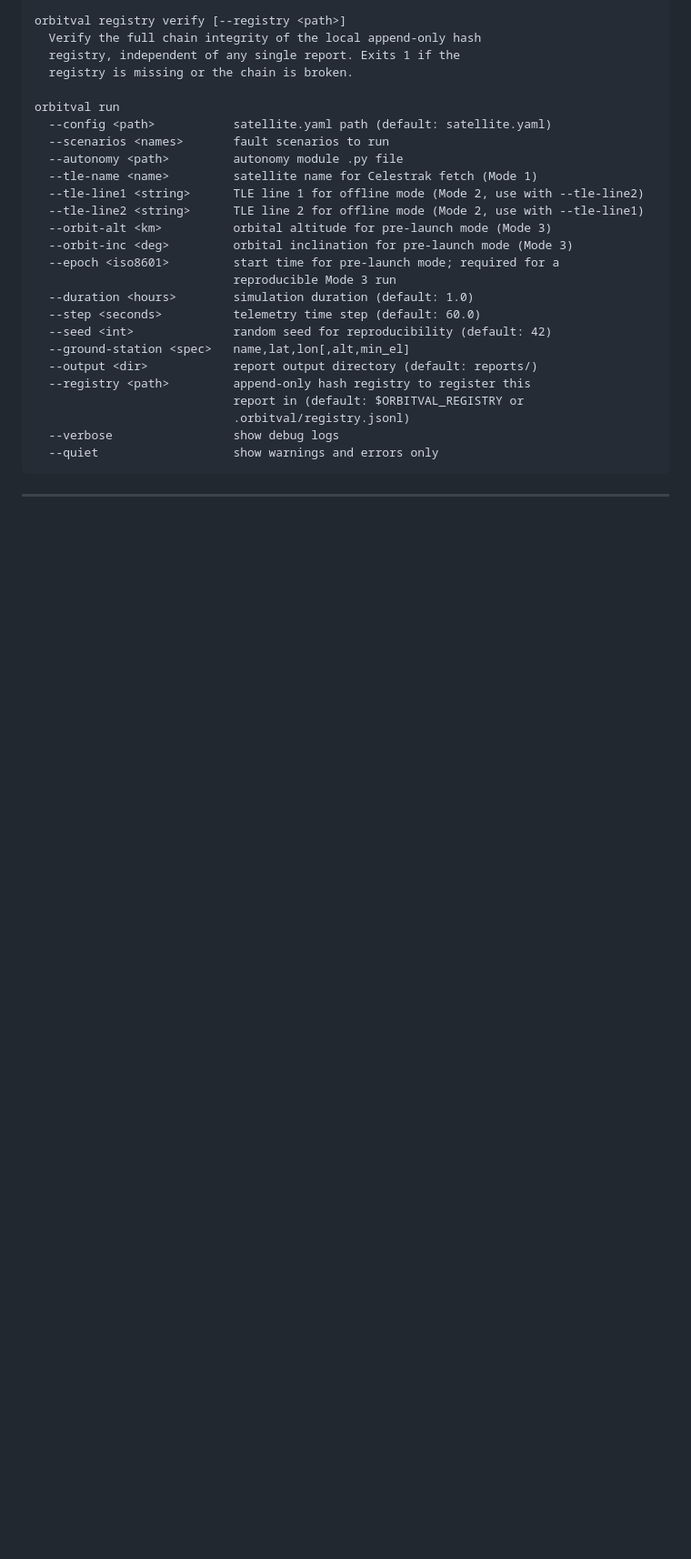
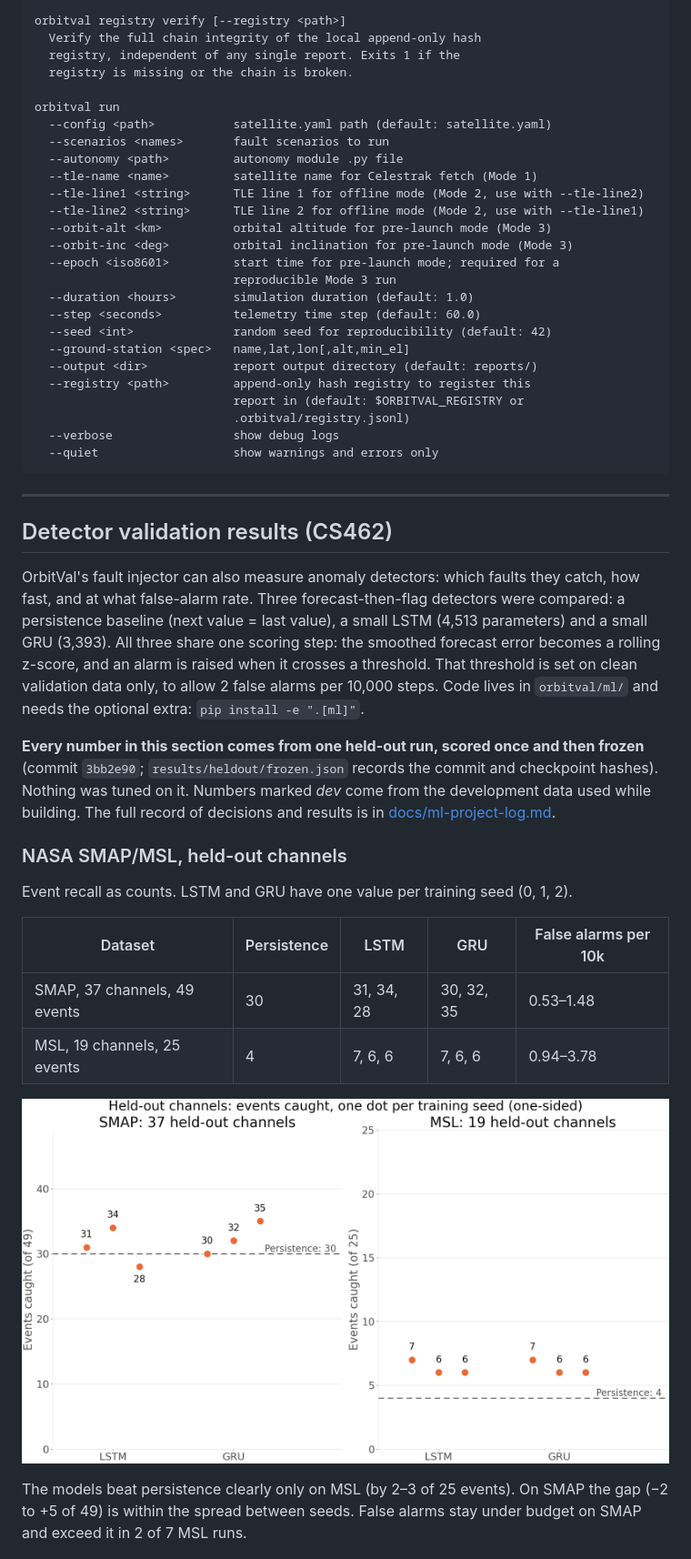
Before and after one commit to ruhi-donda/OrbitVal, a Markdown page: README.md, the part around one of its changes. Shown at 91% size. Rendered like a GitHub page; pictures changed too: results/slides/heldout_recall.png (added); blank space fills up the shorter version.

```diff
--- a/README.md
+++ b/README.md
@@ -347,3 +347,38 @@ orbitval run
 
 ---
 
+## Detector validation results (CS462)
+
+OrbitVal's fault injector can also measure anomaly detectors: which
+faults they catch, how fast, and at what false-alarm rate. Three
+forecast-then-flag detectors were compared: a persistence baseline
+(next value = last value), a small LSTM (4,513 parameters) and a small
+GRU (3,393). All three share one scoring step: the smoothed forecast
+error becomes a rolling z-score, and an alarm is raised when it crosses a
+threshold. That threshold is set on clean validation data only, to allow
+2 false alarms per 10,000 steps. Code lives in `orbitval/ml/` and needs
+the optional extra: `pip install -e ".[ml]"`.
+
+**Every number in this section comes from one held-out run, scored
+once and then frozen** (commit `3bb2e90`; `results/heldout/frozen.json`
+records the commit and checkpoint hashes). Nothing was tuned on it.
+Numbers marked *dev* come from the development data used while building.
+The full record of decisions and results is in
+[docs/ml-project-log.md](docs/ml-project-log.md).
+
+### NASA SMAP/MSL, held-out channels
+
+Event recall as counts. LSTM and GRU have one value per training seed
+(0, 1, 2).
+
+| Dataset | Persistence | LSTM | GRU | False alarms per 10k |
+|---|---|---|---|---|
+| SMAP, 37 channels, 49 events | 30 | 31, 34, 28 | 30, 32, 35 | 0.53–1.48 |
+| MSL, 19 channels, 25 events | 4 | 7, 6, 6 | 7, 6, 6 | 0.94–3.78 |
+
+![Held-out SMAP and MSL events caught](results/slides/heldout_recall.png)
+
+The models beat persistence clearly only on MSL (by 2–3 of 25 events).
+On SMAP the gap (−2 to +5 of 49) is within the spread between seeds.
+False alarms stay under budget on SMAP and exceed it in 2 of 7 MSL runs.
+
```
Also changed, not shown: other parts of README.md (+69 -0 lines), docs/ml-project-log.md (+2 -1 lines), results/slides/false_alarms_dev_vs_heldout.png (added), results/slides/heldout_detectability.png (added), 2 other files.
